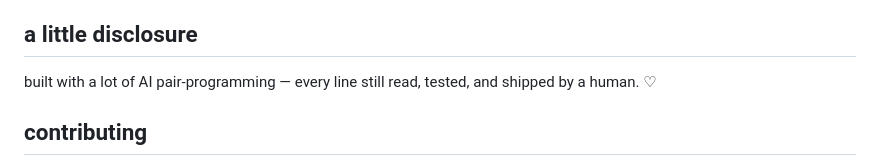
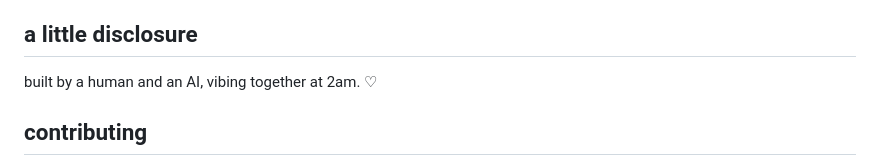
Before and after one commit to rishabhroyy/hokago, a Markdown page: README.md, the part around the change. Rendered like a GitHub page.

Commit message:
docs: make the vibecoding disclosure own it instead of justify it

```diff
--- a/README.md
+++ b/README.md
@@ -96,7 +96,7 @@ updates are `docker compose pull && docker compose up -d`. hokago snapshots your
 
 ## a little disclosure
 
-built with a lot of AI pair-programming — every line still read, tested, and shipped by a human. ♡
+built by a human and an AI, vibing together at 2am. ♡
 
 ## contributing
 
```
